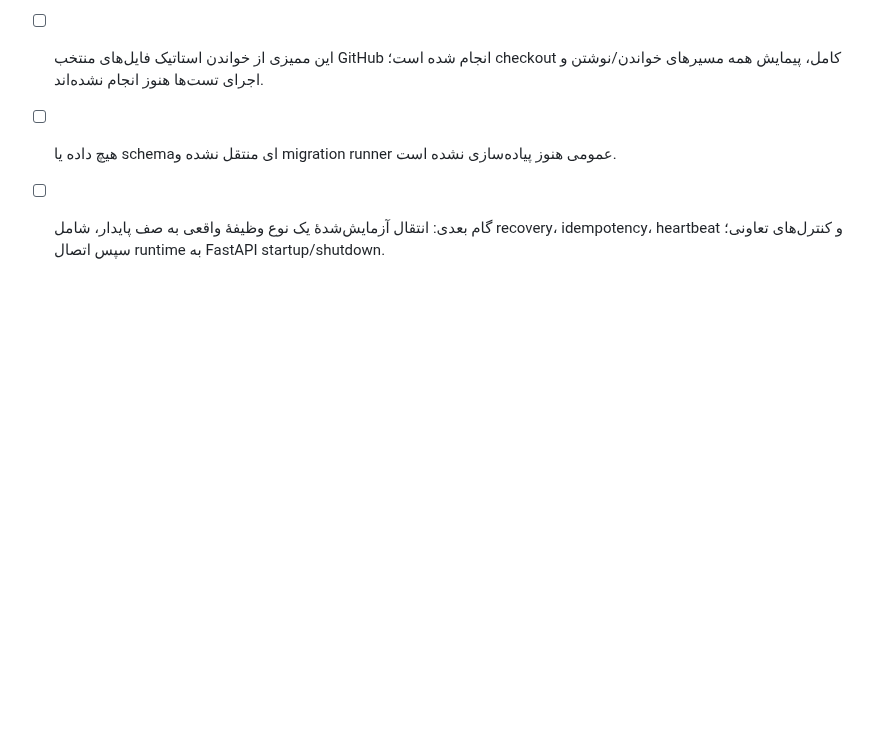
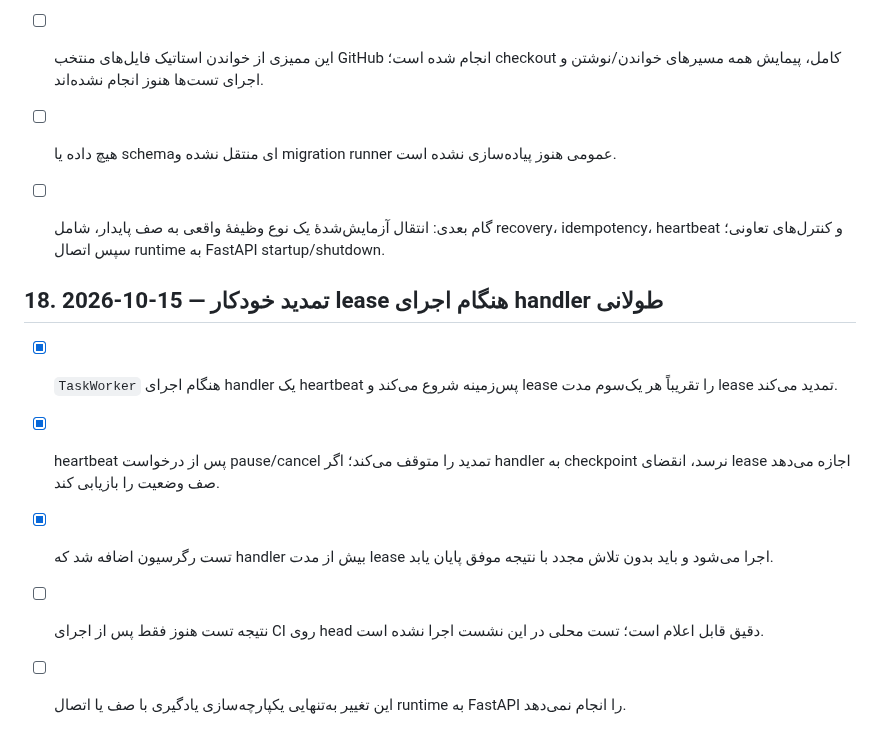
Before and after one commit to cognitive-kernel/Personal-AI-assistant, a Markdown page: docs/IMPLEMENTATION_LOG.md, the part around the change. GitHub-like rendering; blank space fills up the shorter version.

Commit message:
docs: record automatic task lease heartbeat

```diff
--- a/docs/IMPLEMENTATION_LOG.md
+++ b/docs/IMPLEMENTATION_LOG.md
@@ -367,3 +367,12 @@
 - [ ] این ممیزی از خواندن استاتیک فایل‌های منتخب GitHub انجام شده است؛ checkout کامل، پیمایش همه مسیرهای خواندن/نوشتن و اجرای تست‌ها هنوز انجام نشده‌اند.
 - [ ] هیچ داده یا schemaای منتقل نشده و migration runner عمومی هنوز پیاده‌سازی نشده است.
 - [ ] گام بعدی: انتقال آزمایش‌شدهٔ یک نوع وظیفهٔ واقعی به صف پایدار، شامل recovery، idempotency، heartbeat و کنترل‌های تعاونی؛ سپس اتصال runtime به FastAPI startup/shutdown.
+
+
+## 18. 2026-10-15 — تمدید خودکار lease هنگام اجرای handler طولانی
+
+- [x] `TaskWorker` هنگام اجرای handler یک heartbeat پس‌زمینه شروع می‌کند و lease را تقریباً هر یک‌سوم مدت lease تمدید می‌کند.
+- [x] heartbeat پس از درخواست pause/cancel تمدید را متوقف می‌کند؛ اگر handler به checkpoint نرسد، انقضای lease اجازه می‌دهد صف وضعیت را بازیابی کند.
+- [x] تست رگرسیون اضافه شد که handler بیش از مدت lease اجرا می‌شود و باید بدون تلاش مجدد با نتیجه موفق پایان یابد.
+- [ ] نتیجه تست هنوز فقط پس از اجرای CI روی head دقیق قابل اعلام است؛ تست محلی در این نشست اجرا نشده است.
+- [ ] این تغییر به‌تنهایی یکپارچه‌سازی یادگیری با صف یا اتصال runtime به FastAPI را انجام نمی‌دهد.
```
